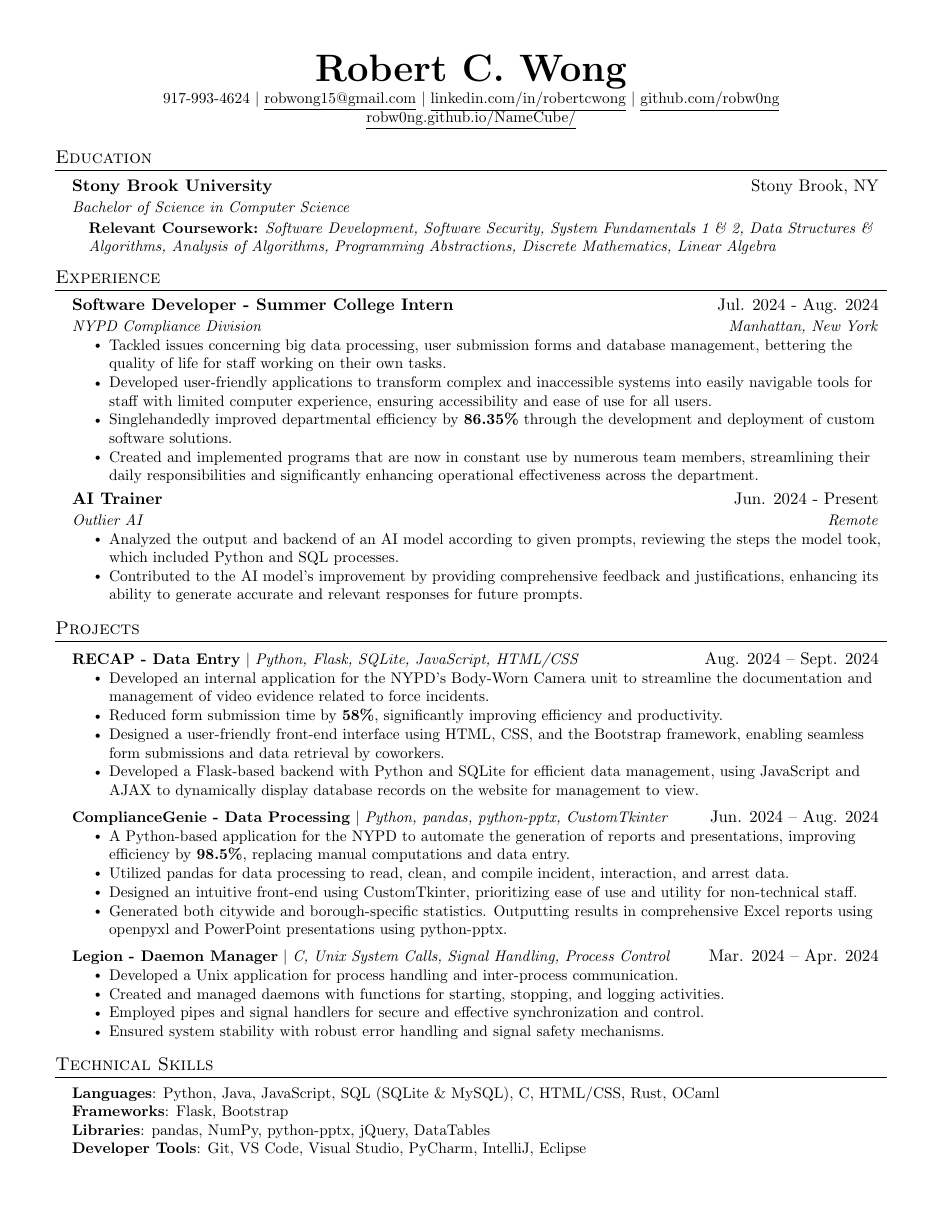
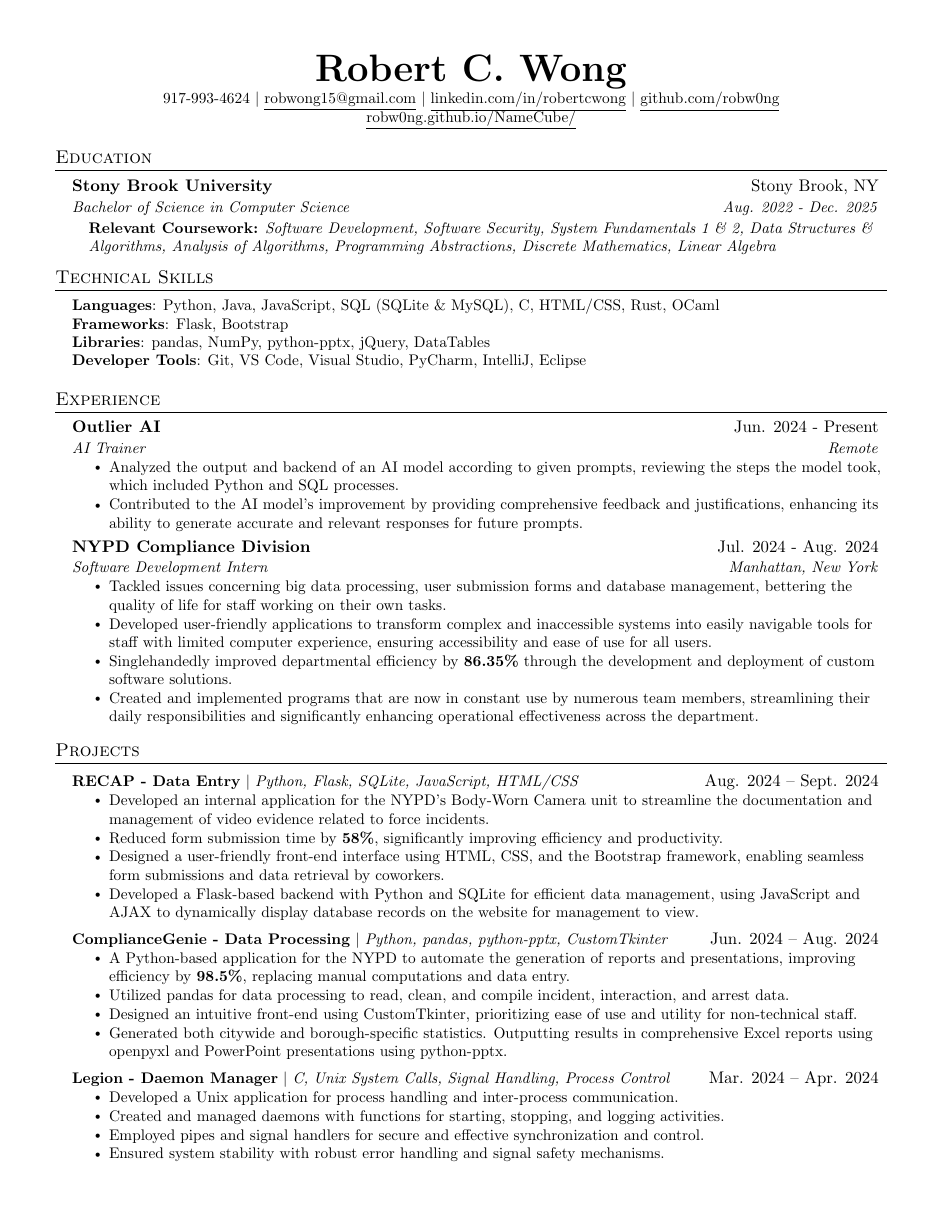
Before and after one commit to robw0ng/Resume, a LaTeX CV (Resume.tex): the whole page. Compiled offline with pdfLaTeX.

Commit message:
changed some things after resume review

```diff
--- a/Resume.tex
+++ b/Resume.tex
@@ -121,31 +101,35 @@
 \resumeSubHeadingListStart
 \resumeSubheading
 {Stony Brook University}{Stony Brook, NY}
-{Bachelor of Science in Computer Science}{}
-% Aug. 2022 -- May 2026
+{Bachelor of Science in Computer Science}{Aug. 2022 - Dec. 2025}
 \begin{itemize}[leftmargin=0.15in, label={}, itemsep=10pt, topsep=5pt, parsep=0pt, partopsep=0pt]
   \item \small{\textbf{Relevant Coursework:} \textit{Software Development, Software Security, System Fundamentals 1 \& 2, Data Structures \& Algorithms, Analysis of Algorithms, Programming Abstractions, Discrete Mathematics, Linear Algebra}}
 \end{itemize}
 \resumeSubHeadingListEnd
 \vspace{-12pt}
 
+%-----------PROGRAMMING SKILLS-----------
+\section{Technical Skills}
+\begin{itemize}[leftmargin=0.15in, label={}]
+  \small{\item{
+        \textbf{Languages}{: Python, Java, JavaScript, SQL (SQLite \& MySQL), C, HTML/CSS, Rust, OCaml} \\
+        \textbf{Frameworks}{: Flask, Bootstrap} \\
+        \textbf{Libraries}{: pandas, NumPy, python-pptx, jQuery, DataTables} \\
+        % \textbf{Operating Systems}{: Windows, Linux, MacOS} \\
+        \textbf{Developer Tools}{: Git, VS Code, Visual Studio, PyCharm, IntelliJ, Eclipse} \\
+        }}
+\end{itemize}
+
+
+%-------------------------------------------
+
 %-----------EXPERIENCE-----------
 \section{Experience}
 \resumeSubHeadingListStart
 
 \resumeSubheading
-{Software Developer - Summer College Intern}{Jul. 2024 - Aug. 2024}
-{NYPD Compliance Division}{Manhattan, New York}
-\resumeItemListStart
-\resumeItem{Tackled issues concerning big data processing, user submission forms and database management, bettering the quality of life for staff working on their own tasks.}
-\resumeItem{Developed user-friendly applications to transform complex and inaccessible systems into easily navigable tools for staff with limited computer experience, ensuring accessibility and ease of use for all users.}
-\resumeItem{Singlehandedly improved departmental efficiency by \textbf{86.35\%} through the development and deployment of custom software solutions.}
-\resumeItem{Created and implemented programs that are now in constant use by numerous team members, streamlining their daily responsibilities and significantly enhancing operational effectiveness across the department.}
-\resumeItemListEnd
-
-\resumeSubheading
-{AI Trainer}{Jun. 2024 - Present}
-{Outlier AI}{Remote}
+{Outlier AI}{Jun. 2024 - Present}
+{AI Trainer}{Remote}
 \resumeItemListStart
 \resumeItem{Analyzed the output and backend of an AI model according to given prompts, reviewing the steps the model took, which included Python and SQL processes.}
 
@@ -154,6 +138,16 @@
 \resumeItem{Contributed to the AI model's improvement by providing comprehensive feedback and justifications, enhancing its ability to generate accurate and relevant responses for future prompts.}
 
 % \resumeItem{Maintained detailed records of evaluations and justifications to track progress and identify areas for further enhancement.}
+\resumeItemListEnd
+
+\resumeSubheading
+{NYPD Compliance Division}{Jul. 2024 - Aug. 2024}
+{Software Development Intern}{Manhattan, New York}
+\resumeItemListStart
+\resumeItem{Tackled issues concerning big data processing, user submission forms and database management, bettering the quality of life for staff working on their own tasks.}
+\resumeItem{Developed user-friendly applications to transform complex and inaccessible systems into easily navigable tools for staff with limited computer experience, ensuring accessibility and ease of use for all users.}
+\resumeItem{Singlehandedly improved departmental efficiency by \textbf{86.35\%} through the development and deployment of custom software solutions.}
+\resumeItem{Created and implemented programs that are now in constant use by numerous team members, streamlining their daily responsibilities and significantly enhancing operational effectiveness across the department.}
 \resumeItemListEnd
 
 %           \resumeSubheading
@@ -230,19 +224,4 @@
 %           \resumeItemListEnd
 
 \resumeSubHeadingListEnd
-
-%-----------PROGRAMMING SKILLS-----------
-\section{Technical Skills}
-\begin{itemize}[leftmargin=0.15in, label={}]
-  \small{\item{
-        \textbf{Languages}{: Python, Java, JavaScript, SQL (SQLite \& MySQL), C, HTML/CSS, Rust, OCaml} \\
-        \textbf{Frameworks}{: Flask, Bootstrap} \\
-        \textbf{Libraries}{: pandas, NumPy, python-pptx, jQuery, DataTables} \\
-        % \textbf{Operating Systems}{: Windows, Linux, MacOS} \\
-        \textbf{Developer Tools}{: Git, VS Code, Visual Studio, PyCharm, IntelliJ, Eclipse} \\
-        }}
-\end{itemize}
-
-
-%-------------------------------------------
 \end{document}
```
Also changed, not shown: Resume.pdf, Resume.tex (20 more changed lines).
